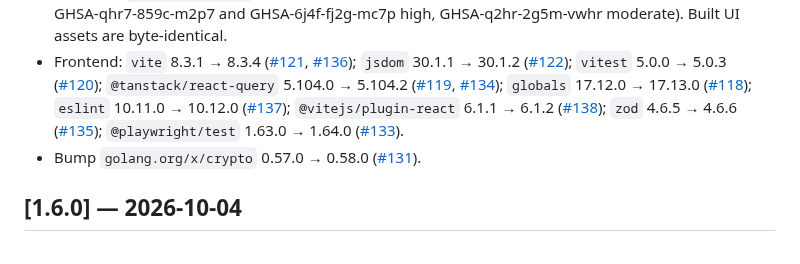
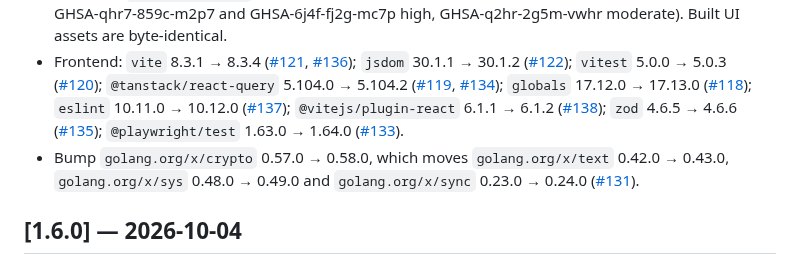
Before and after one commit to hilather/go-lab-tacacs-mcp, a Markdown page: CHANGELOG.md, the part around the change. Drawn GitHub-style.

Commit message:
docs(changelog): v1.6.1 lists x/text, x/sys, x/sync moved by #131

```diff
--- a/CHANGELOG.md
+++ b/CHANGELOG.md
@@ -18,7 +18,7 @@ CI and release-workflow hardening (#124–#130), Go toolchain 1.26.9 (#123), fro
 - Frontend: `source-map-js` 1.2.1 → 1.2.2 (lockfile only; GHSA-68fv-2mgg-jv7q, high: event-loop denial of service through indexed source-map section offsets). Built UI assets are byte-identical.
 - Frontend: `brace-expansion` 1.1.18 → 1.1.21 and 5.0.9 → 5.0.12 (lockfile only, via eslint/minimatch; GHSA-qhr7-859c-m2p7 and GHSA-6j4f-fj2g-mc7p high, GHSA-q2hr-2g5m-vwhr moderate). Built UI assets are byte-identical.
 - Frontend: `vite` 8.3.1 → 8.3.4 ([#121](https://github.com/hilather/go-lab-tacacs-mcp/pull/121), [#136](https://github.com/hilather/go-lab-tacacs-mcp/pull/136)); `jsdom` 30.1.1 → 30.1.2 ([#122](https://github.com/hilather/go-lab-tacacs-mcp/pull/122)); `vitest` 5.0.0 → 5.0.3 ([#120](https://github.com/hilather/go-lab-tacacs-mcp/pull/120)); `@tanstack/react-query` 5.104.0 → 5.104.2 ([#119](https://github.com/hilather/go-lab-tacacs-mcp/pull/119), [#134](https://github.com/hilather/go-lab-tacacs-mcp/pull/134)); `globals` 17.12.0 → 17.13.0 ([#118](https://github.com/hilather/go-lab-tacacs-mcp/pull/118)); `eslint` 10.11.0 → 10.12.0 ([#137](https://github.com/hilather/go-lab-tacacs-mcp/pull/137)); `@vitejs/plugin-react` 6.1.1 → 6.1.2 ([#138](https://github.com/hilather/go-lab-tacacs-mcp/pull/138)); `zod` 4.6.5 → 4.6.6 ([#135](https://github.com/hilather/go-lab-tacacs-mcp/pull/135)); `@playwright/test` 1.63.0 → 1.64.0 ([#133](https://github.com/hilather/go-lab-tacacs-mcp/pull/133)).
-- Bump `golang.org/x/crypto` 0.57.0 → 0.58.0 ([#131](https://github.com/hilather/go-lab-tacacs-mcp/pull/131)).
+- Bump `golang.org/x/crypto` 0.57.0 → 0.58.0, which moves `golang.org/x/text` 0.42.0 → 0.43.0, `golang.org/x/sys` 0.48.0 → 0.49.0 and `golang.org/x/sync` 0.23.0 → 0.24.0 ([#131](https://github.com/hilather/go-lab-tacacs-mcp/pull/131)).
 
 ## [1.6.0] — 2026-10-04
 
```
